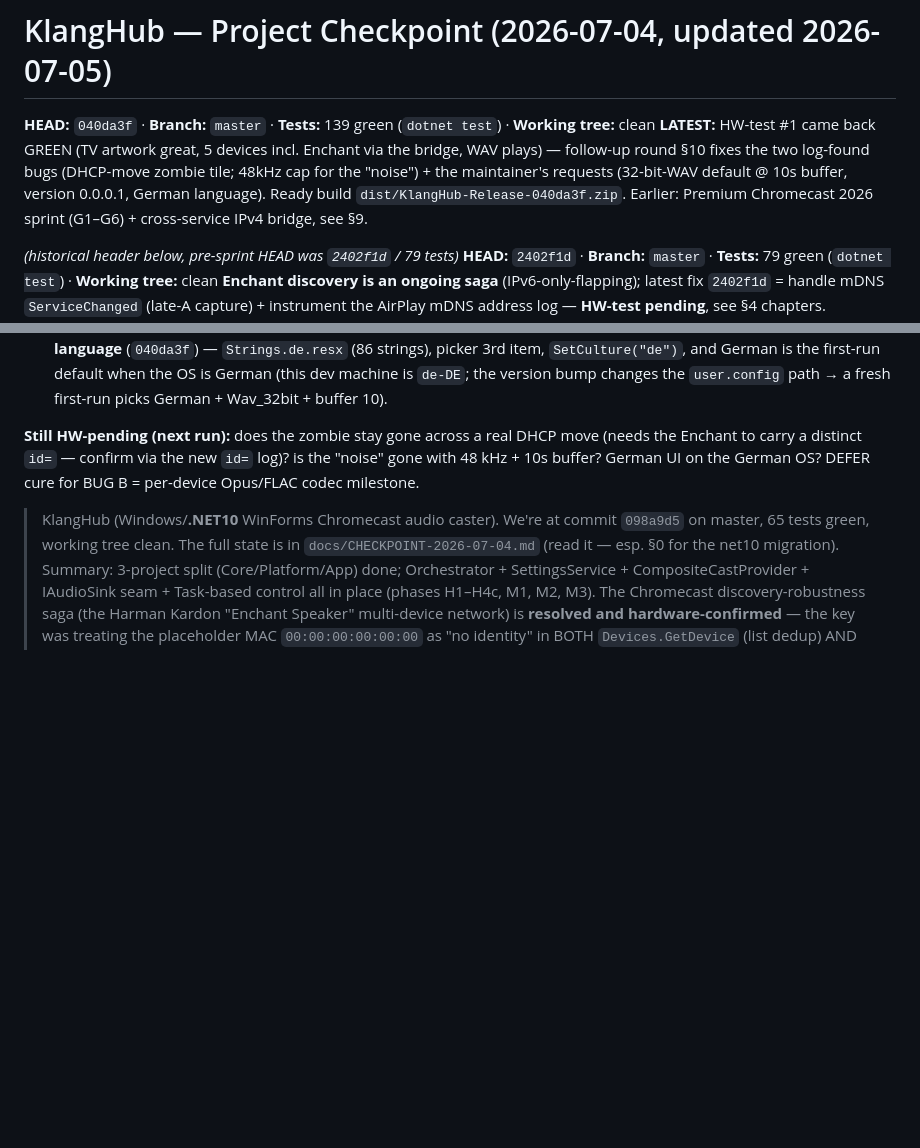
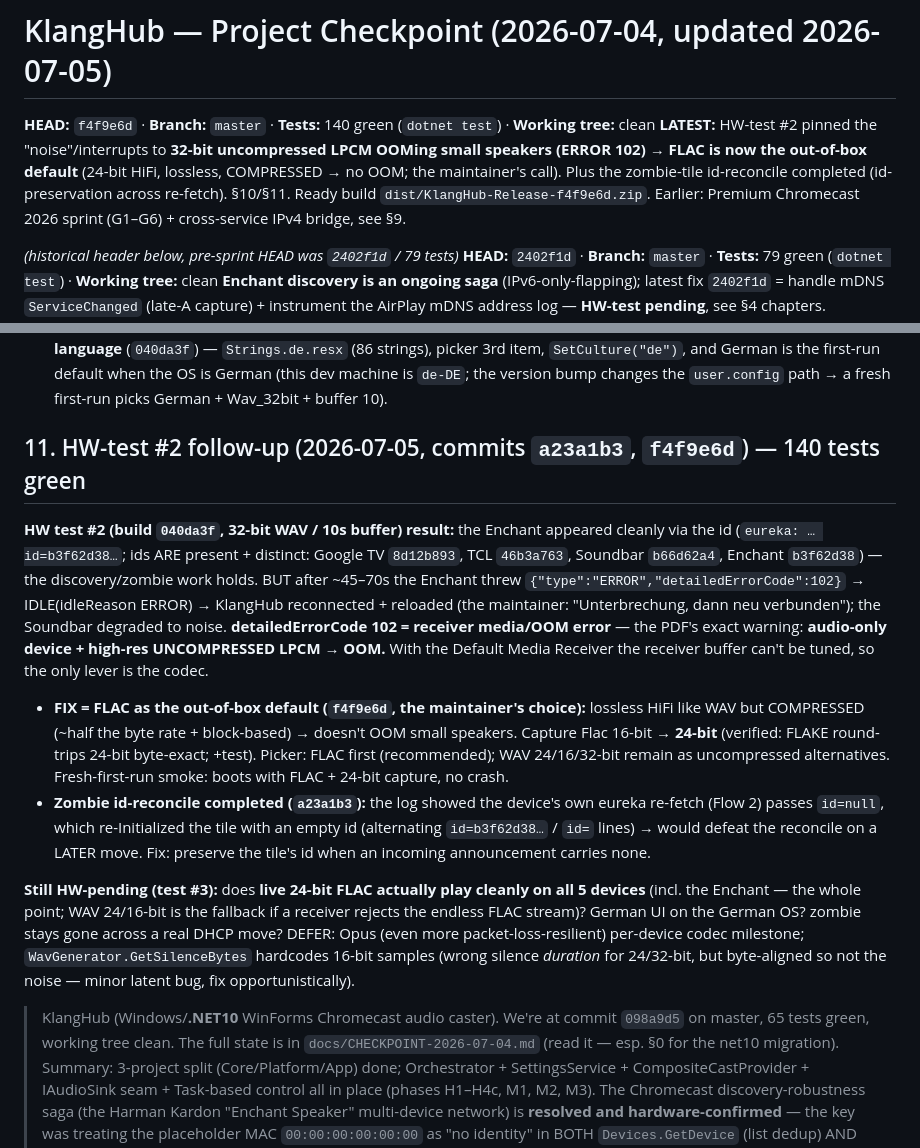
Before and after one commit to finflowly/KlangHub, a Markdown page: docs/CHECKPOINT-2026-07-04.md, 2 parts joined by grey strips. Rendered like a GitHub page; blank space fills up the shorter version.

```diff
--- a/docs/CHECKPOINT-2026-07-04.md
+++ b/docs/CHECKPOINT-2026-07-04.md
@@ -1,10 +1,10 @@
 # KlangHub — Project Checkpoint (2026-07-04, updated 2026-07-05)
 
-**HEAD:** `040da3f` · **Branch:** `master` · **Tests:** 139 green (`dotnet test`) · **Working tree:** clean
-**LATEST:** HW-test #1 came back GREEN (TV artwork great, 5 devices incl. Enchant via the bridge, WAV plays) —
-follow-up round §10 fixes the two log-found bugs (DHCP-move zombie tile; 48kHz cap for the "noise") + the maintainer's
-requests (32-bit-WAV default @ 10s buffer, version 0.0.0.1, German language). Ready build
-`dist/KlangHub-Release-040da3f.zip`. Earlier: Premium Chromecast 2026 sprint (G1–G6) + cross-service IPv4
+**HEAD:** `f4f9e6d` · **Branch:** `master` · **Tests:** 140 green (`dotnet test`) · **Working tree:** clean
+**LATEST:** HW-test #2 pinned the "noise"/interrupts to **32-bit uncompressed LPCM OOMing small speakers
+(ERROR 102)** → **FLAC is now the out-of-box default** (24-bit HiFi, lossless, COMPRESSED → no OOM; the maintainer's
+call). Plus the zombie-tile id-reconcile completed (id-preservation across re-fetch). §10/§11. Ready build
+`dist/KlangHub-Release-f4f9e6d.zip`. Earlier: Premium Chromecast 2026 sprint (G1–G6) + cross-service IPv4
 bridge, see §9.
 
 _(historical header below, pre-sprint HEAD was `2402f1d` / 79 tests)_
@@ -284,9 +284,27 @@ adversarially verified via a workflow (21 agents, verified vs the placeholder-MA
   German is the first-run default when the OS is German (this dev machine is `de-DE`; the version bump changes
   the `user.config` path → a fresh first-run picks German + Wav_32bit + buffer 10).
 
-**Still HW-pending (next run):** does the zombie stay gone across a real DHCP move (needs the Enchant to carry a
-distinct `id=` — confirm via the new `id=` log)? is the "noise" gone with 48 kHz + 10s buffer? German UI on the
-German OS? DEFER cure for BUG B = per-device Opus/FLAC codec milestone.
+## 11. HW-test #2 follow-up (2026-07-05, commits `a23a1b3`, `f4f9e6d`) — 140 tests green
+**HW test #2 (build `040da3f`, 32-bit WAV / 10s buffer) result:** the Enchant appeared cleanly via the id
+(`eureka: … id=b3f62d38…`; ids ARE present + distinct: Google TV `8d12b893`, TCL `46b3a763`, Soundbar
+`b66d62a4`, Enchant `b3f62d38`) — the discovery/zombie work holds. BUT after ~45–70s the Enchant threw
+`{"type":"ERROR","detailedErrorCode":102}` → IDLE(idleReason ERROR) → KlangHub reconnected + reloaded (the maintainer:
+"Unterbrechung, dann neu verbunden"); the Soundbar degraded to noise. **detailedErrorCode 102 = receiver
+media/OOM error** — the PDF's exact warning: **audio-only device + high-res UNCOMPRESSED LPCM → OOM.** With the
+Default Media Receiver the receiver buffer can't be tuned, so the only lever is the codec.
+- **FIX = FLAC as the out-of-box default (`f4f9e6d`, the maintainer's choice):** lossless HiFi like WAV but COMPRESSED
+  (~half the byte rate + block-based) → doesn't OOM small speakers. Capture Flac 16-bit → **24-bit** (verified:
+  FLAKE round-trips 24-bit byte-exact; +test). Picker: FLAC first (recommended); WAV 24/16/32-bit remain as
+  uncompressed alternatives. Fresh-first-run smoke: boots with FLAC + 24-bit capture, no crash.
+- **Zombie id-reconcile completed (`a23a1b3`):** the log showed the device's own eureka re-fetch (Flow 2) passes
+  `id=null`, which re-Initialized the tile with an empty id (alternating `id=b3f62d38…` / `id=` lines) → would
+  defeat the reconcile on a LATER move. Fix: preserve the tile's id when an incoming announcement carries none.
+
+**Still HW-pending (test #3):** does **live 24-bit FLAC actually play cleanly on all 5 devices** (incl. the
+Enchant — the whole point; WAV 24/16-bit is the fallback if a receiver rejects the endless FLAC stream)? German
+UI on the German OS? zombie stays gone across a real DHCP move? DEFER: Opus (even more packet-loss-resilient)
+per-device codec milestone; `WavGenerator.GetSilenceBytes` hardcodes 16-bit samples (wrong silence *duration*
+for 24/32-bit, but byte-aligned so not the noise — minor latent bug, fix opportunistically).
 
 > KlangHub (Windows/**.NET10** WinForms Chromecast audio caster). We're at commit `098a9d5` on master, 65 tests
 > green, working tree clean. The full state is in `docs/CHECKPOINT-2026-07-04.md` (read it — esp. §0 for the
```
Also changed, not shown: docs/HW-ACCEPTANCE-TEST.md (+25 -26 lines).
